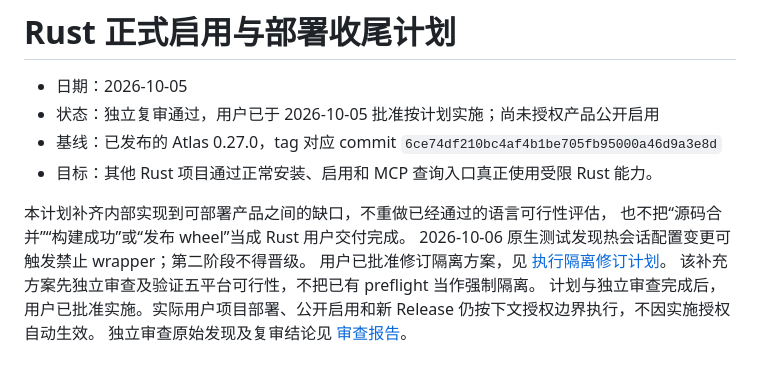
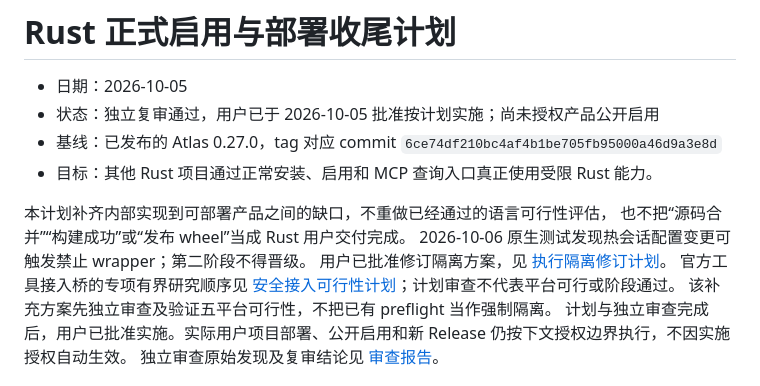
Before and after one commit to zhiyuzhang001-a11y/codebase-atlas, a Markdown page: docs/RUST_PUBLIC_ENABLEMENT_PLAN.md, the part around the change. Drawn GitHub-style.

Commit message:
docs: bound official Rust tool bridge feasibility study

```diff
--- a/docs/RUST_PUBLIC_ENABLEMENT_PLAN.md
+++ b/docs/RUST_PUBLIC_ENABLEMENT_PLAN.md
@@ -9,6 +9,8 @@
 也不把“源码合并”“构建成功”或“发布 wheel”当成 Rust 用户交付完成。
 2026-10-06 原生测试发现热会话配置变更可触发禁止 wrapper；第二阶段不得晋级。
 用户已批准修订隔离方案，见 [执行隔离修订计划](RUST_EXECUTION_ISOLATION_PLAN.md)。
+官方工具接入桥的专项有界研究顺序见
+[安全接入可行性计划](RUST_OFFICIAL_TOOL_BRIDGE_PLAN.md)；计划审查不代表平台可行或阶段通过。
 该补充方案先独立审查及验证五平台可行性，不把已有 preflight 当作强制隔离。
 计划与独立审查完成后，用户已批准实施。实际用户项目部署、公开启用和新 Release
 仍按下文授权边界执行，不因实施授权自动生效。
```
Also changed, not shown: docs/RUST_OFFICIAL_TOOL_BRIDGE_PLAN.md (added, +140 -0 lines), docs/RUST_OFFICIAL_TOOL_BRIDGE_PLAN_REVIEW.md (added, +34 -0 lines).
